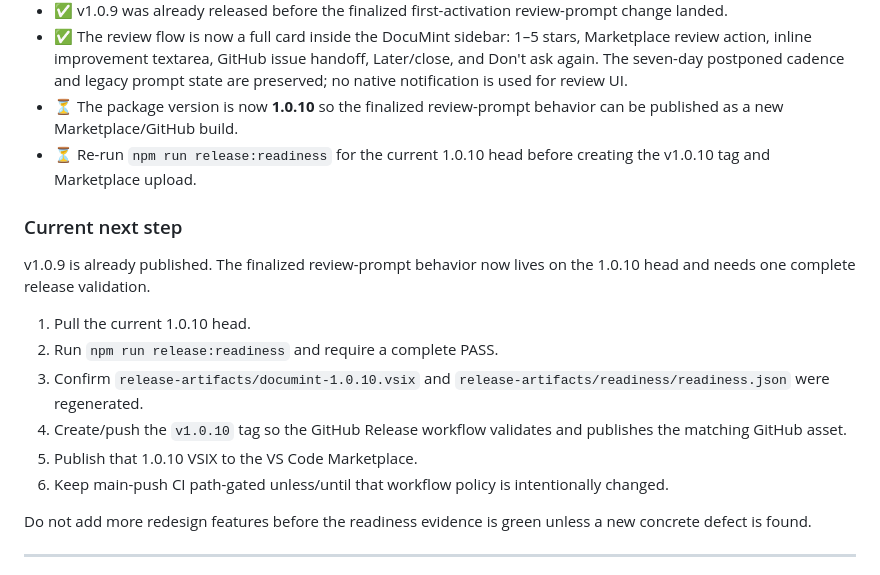
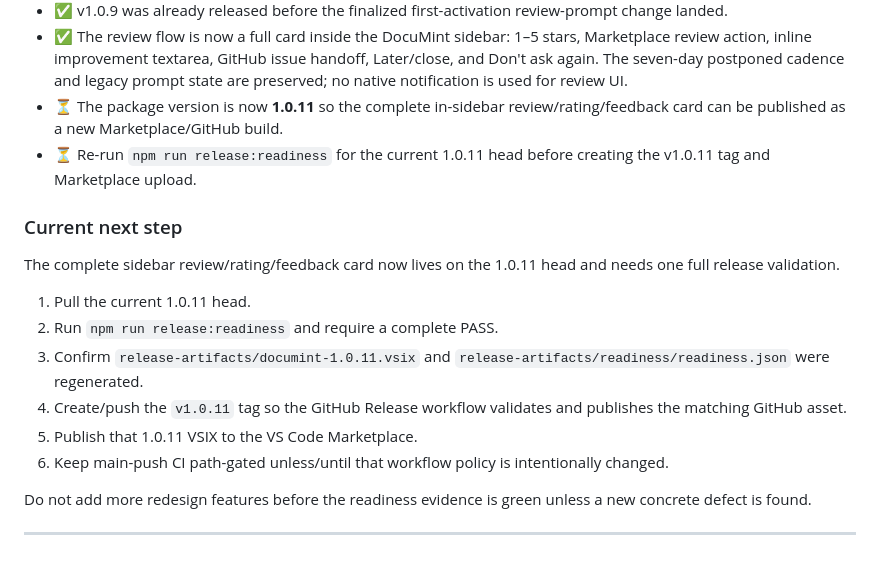
Before and after one commit to Wonderer-Tech/documint, a Markdown page: audit/2026-09-29-hardening-local-redesign.md, the part around the change. GitHub-like rendering.

Commit message:
docs: align release audit with 1.0.11

```diff
--- a/audit/2026-09-29-hardening-local-redesign.md
+++ b/audit/2026-09-29-hardening-local-redesign.md
@@ -89,18 +89,18 @@ _Last updated: 2026-10-01_
 - ✅ The 1.0.8 GitHub tag/release workflow then completed successfully and published `documint-1.0.8.vsix`.
 - ✅ v1.0.9 was already released before the finalized first-activation review-prompt change landed.
 - ✅ The review flow is now a full card inside the DocuMint sidebar: 1–5 stars, Marketplace review action, inline improvement textarea, GitHub issue handoff, Later/close, and Don't ask again. The seven-day postponed cadence and legacy prompt state are preserved; no native notification is used for review UI.
-- ⏳ The package version is now **1.0.10** so the finalized review-prompt behavior can be published as a new Marketplace/GitHub build.
-- ⏳ Re-run `npm run release:readiness` for the current 1.0.10 head before creating the v1.0.10 tag and Marketplace upload.
+- ⏳ The package version is now **1.0.11** so the complete in-sidebar review/rating/feedback card can be published as a new Marketplace/GitHub build.
+- ⏳ Re-run `npm run release:readiness` for the current 1.0.11 head before creating the v1.0.11 tag and Marketplace upload.
 
 ### Current next step
 
-v1.0.9 is already published. The finalized review-prompt behavior now lives on the 1.0.10 head and needs one complete release validation.
+The complete sidebar review/rating/feedback card now lives on the 1.0.11 head and needs one full release validation.
 
-1. Pull the current 1.0.10 head.
+1. Pull the current 1.0.11 head.
 2. Run `npm run release:readiness` and require a complete PASS.
-3. Confirm `release-artifacts/documint-1.0.10.vsix` and `release-artifacts/readiness/readiness.json` were regenerated.
-4. Create/push the `v1.0.10` tag so the GitHub Release workflow validates and publishes the matching GitHub asset.
-5. Publish that 1.0.10 VSIX to the VS Code Marketplace.
+3. Confirm `release-artifacts/documint-1.0.11.vsix` and `release-artifacts/readiness/readiness.json` were regenerated.
+4. Create/push the `v1.0.11` tag so the GitHub Release workflow validates and publishes the matching GitHub asset.
+5. Publish that 1.0.11 VSIX to the VS Code Marketplace.
 6. Keep main-push CI path-gated unless/until that workflow policy is intentionally changed.
 
 
```
